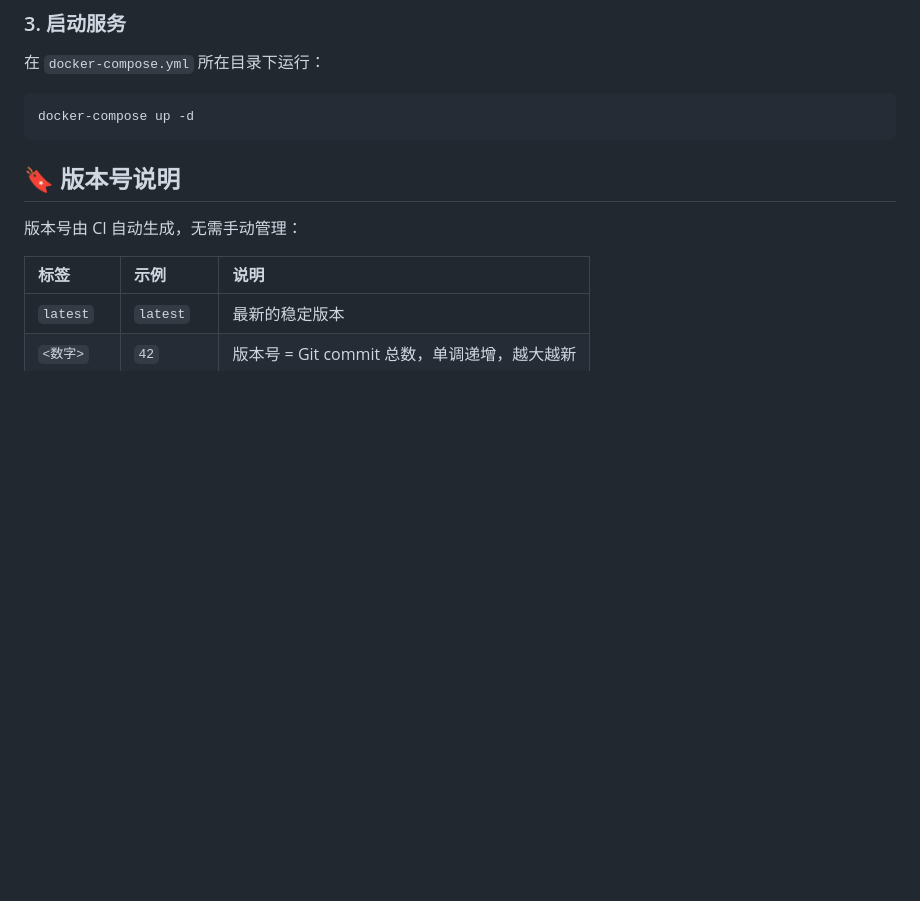
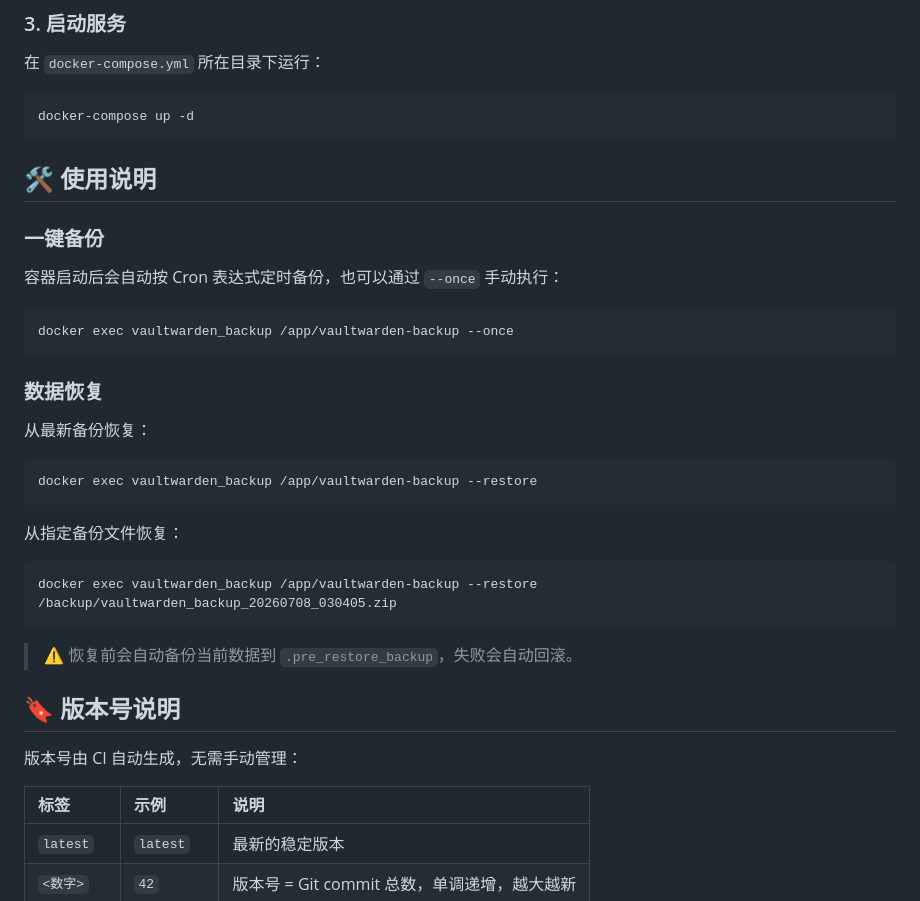
Before and after one commit to yingxiaomo/vaultwarden-backup, a Markdown page: README.md, the part around the change. Rendered like a GitHub page; blank space fills up the shorter version.

Commit message:
docs: 补充 --restore 恢复功能说明和使用示例

````diff
--- a/README.md
+++ b/README.md
@@ -50,6 +50,32 @@ docker pull ghcr.io/yingxiaomo/vaultwarden-backup:latest
 ```bash
 docker-compose up -d
 ```
+
+## 🛠 使用说明
+
+### 一键备份
+
+容器启动后会自动按 Cron 表达式定时备份，也可以通过 `--once` 手动执行：
+
+```bash
+docker exec vaultwarden_backup /app/vaultwarden-backup --once
+```
+
+### 数据恢复
+
+从最新备份恢复：
+
+```bash
+docker exec vaultwarden_backup /app/vaultwarden-backup --restore
+```
+
+从指定备份文件恢复：
+
+```bash
+docker exec vaultwarden_backup /app/vaultwarden-backup --restore /backup/vaultwarden_backup_20260708_030405.zip
+```
+
+> ⚠️ 恢复前会自动备份当前数据到 `.pre_restore_backup`，失败会自动回滚。
 
 ## 🔖 版本号说明
 
````
Also changed, not shown: README.en.md (+26 -0 lines).
